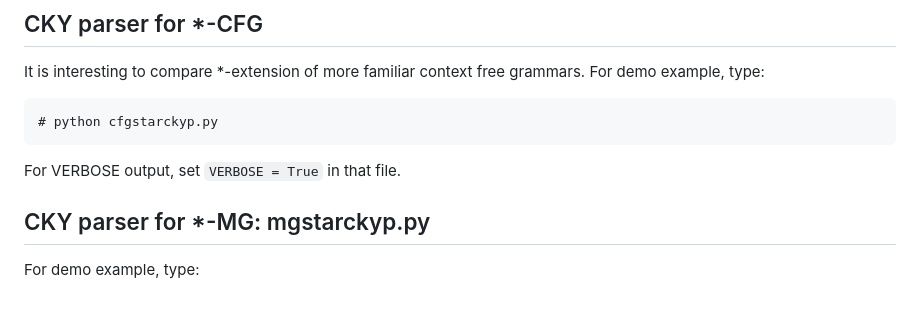
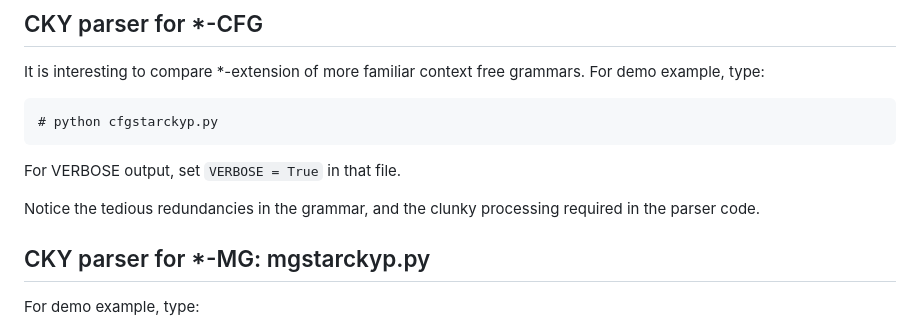
Before and after one commit to epstabler/star, a Markdown page: python/README.md, the part around the change. GitHub-like rendering; blank space fills up the shorter version.

Commit message:
initial commit

````diff
--- a/python/README.md
+++ b/python/README.md
@@ -14,6 +14,7 @@ It is interesting to compare *-extension of more familiar context free grammars.
 ```
 For VERBOSE output, set ``VERBOSE = True`` in that file.
 
+Notice the tedious redundancies in the grammar, and the clunky processing required in the parser code.
 
 ## CKY parser for *-MG: mgstarckyp.py
 
````
